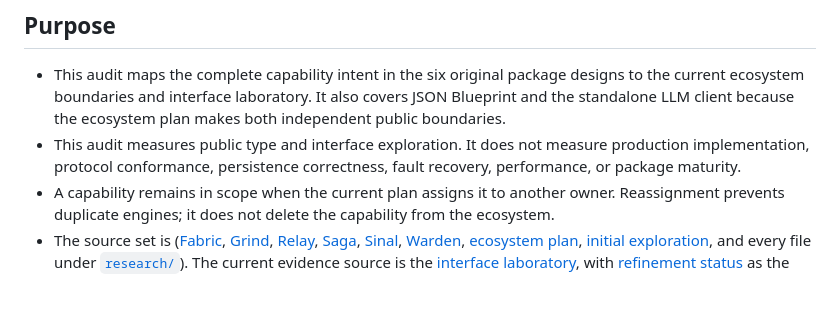
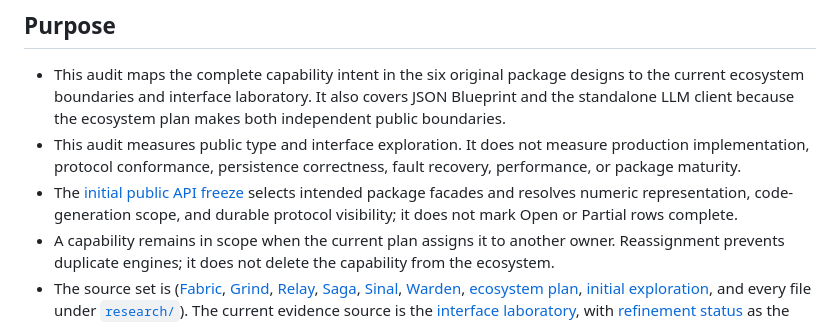
Before and after one commit to gleam-dream/oversight, a Markdown page: API-COVERAGE.md, the part around the change. GitHub-like rendering; blank space fills up the shorter version.

```diff
--- a/API-COVERAGE.md
+++ b/API-COVERAGE.md
@@ -4,6 +4,7 @@
 
 - This audit maps the complete capability intent in the six original package designs to the current ecosystem boundaries and interface laboratory. It also covers JSON Blueprint and the standalone LLM client because the ecosystem plan makes both independent public boundaries.
 - This audit measures public type and interface exploration. It does not measure production implementation, protocol conformance, persistence correctness, fault recovery, performance, or package maturity.
+- The [initial public API freeze](PUBLIC-API.md) selects intended package facades and resolves numeric representation, code-generation scope, and durable protocol visibility; it does not mark Open or Partial rows complete.
 - A capability remains in scope when the current plan assigns it to another owner. Reassignment prevents duplicate engines; it does not delete the capability from the ecosystem.
 - The source set is ([Fabric](fabric-design.md), [Grind](grind-design.md), [Relay](relay-design.md), [Saga](saga-design.md), [Sinal](sinal-design.md), [Warden](warden-design.md), [ecosystem plan](ECOSYSTEM-PLAN.md), [initial exploration](EXPLORATION.md), and every file under [`research/`](research/)). The current evidence source is the [interface laboratory](playground/interface_lab/README.md), with [refinement status](playground/interface_lab/REFINEMENT-STATUS.md) as the latest summary.
 
```
Also changed, not shown: PUBLIC-API.md (added, +85 -0 lines), playground/interface_lab/REFINEMENT-STATUS.md (+4 -1 lines).
